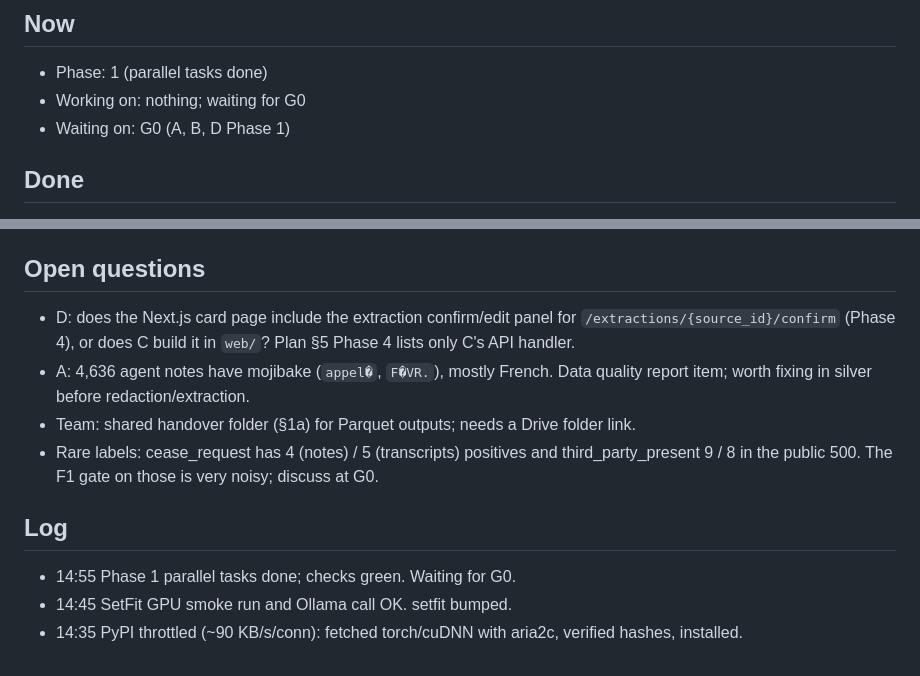
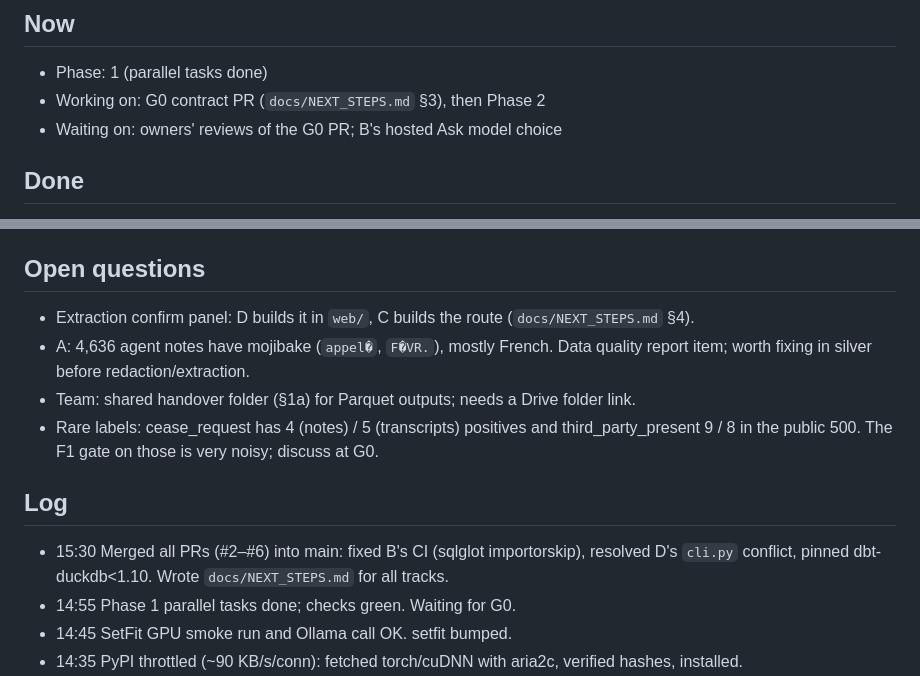
Before and after one commit to shrey715/kept, a Markdown page: docs/tracks/Track_C.md, 2 parts joined by grey strips. GitHub-like rendering.

Commit message:
Next steps for all tracks after the Phase 1 merge

```diff
--- a/docs/tracks/Track_C.md
+++ b/docs/tracks/Track_C.md
@@ -4,8 +4,8 @@ Person: Akshat Srivastava · Tasks: `docs/TEAM_PLAN.md` §5
 
 ## Now
 - Phase: 1 (parallel tasks done)
-- Working on: nothing; waiting for G0
-- Waiting on: G0 (A, B, D Phase 1)
+- Working on: G0 contract PR (`docs/NEXT_STEPS.md` §3), then Phase 2
+- Waiting on: owners' reviews of the G0 PR; B's hosted Ask model choice
 
 ## Done
 - `PresidioRedactor` (early provider): EN + FR spaCy, Canadian SIN/postal, non-Luhn cards, phones, context-gated bank accounts and DOBs, jargon allow-list, idempotent. `tests/text/test_redact.py` 16 pass.
@@ -27,12 +27,13 @@ Person: Akshat Srivastava · Tasks: `docs/TEAM_PLAN.md` §5
 - Proposed local extraction model for G0: `ollama/gemma3:12b-it-qat` (already on the machine, ~10.6 GB VRAM).
 
 ## Open questions
-- D: does the Next.js card page include the extraction confirm/edit panel for `/extractions/{source_id}/confirm` (Phase 4), or does C build it in `web/`? Plan §5 Phase 4 lists only C's API handler.
+- Extraction confirm panel: D builds it in `web/`, C builds the route (`docs/NEXT_STEPS.md` §4).
 - A: 4,636 agent notes have mojibake (`appel�`, `F�VR.`), mostly French. Data quality report item; worth fixing in silver before redaction/extraction.
 - Team: shared handover folder (§1a) for Parquet outputs; needs a Drive folder link.
 - Rare labels: cease_request has 4 (notes) / 5 (transcripts) positives and third_party_present 9 / 8 in the public 500. The F1 gate on those is very noisy; discuss at G0.
 
 ## Log
+- 15:30 Merged all PRs (#2–#6) into main: fixed B's CI (sqlglot importorskip), resolved D's `cli.py` conflict, pinned dbt-duckdb<1.10. Wrote `docs/NEXT_STEPS.md` for all tracks.
 - 14:55 Phase 1 parallel tasks done; checks green. Waiting for G0.
 - 14:45 SetFit GPU smoke run and Ollama call OK. setfit bumped.
 - 14:35 PyPI throttled (~90 KB/s/conn): fetched torch/cuDNN with aria2c, verified hashes, installed.
```
Also changed, not shown: docs/NEXT_STEPS.md (added, +180 -0 lines).
